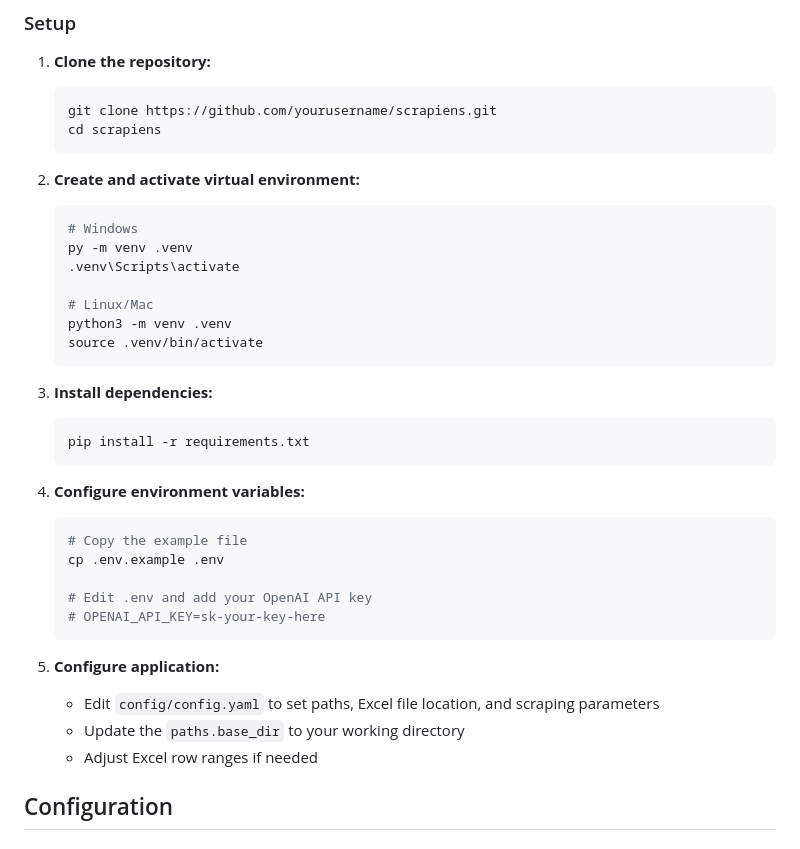
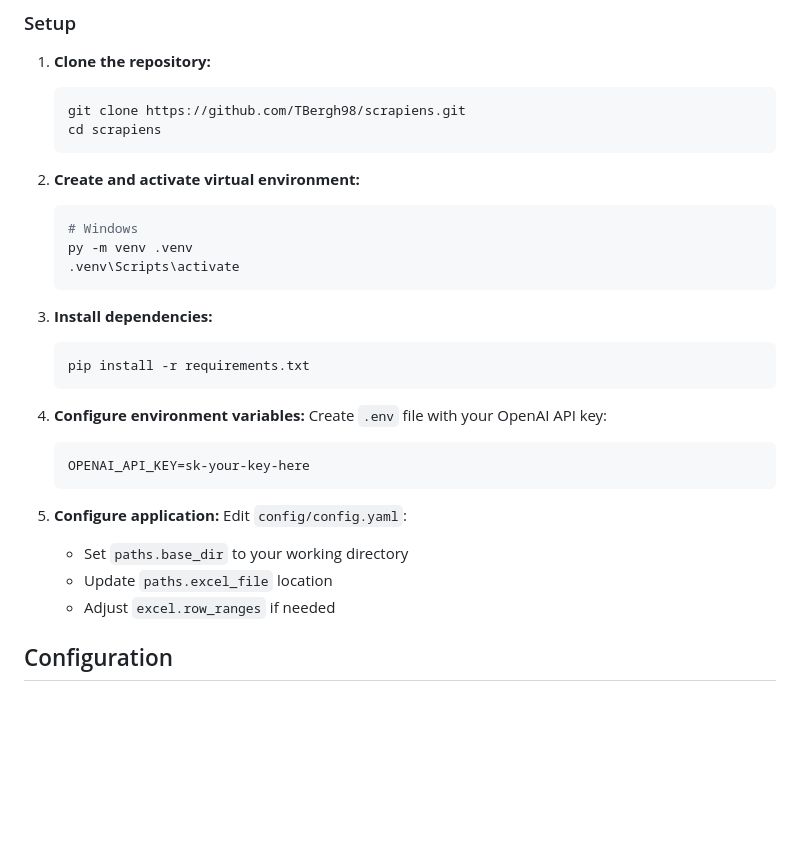
Before and after one commit to TBergh98/scrapiens, a Markdown page: README.md, the part around one of its changes. GitHub-like rendering; blank space fills up the shorter version.

````diff
--- a/README.md
+++ b/README.md
@@ -85,7 +80,7 @@ scrapiens/
 
 1. **Clone the repository:**
    ```bash
-   git clone https://github.com/yourusername/scrapiens.git
+   git clone https://github.com/TBergh98/scrapiens.git
    cd scrapiens
    ```
 
@@ -94,10 +89,6 @@ scrapiens/
    # Windows
    py -m venv .venv
    .venv\Scripts\activate
-
-   # Linux/Mac
-   python3 -m venv .venv
-   source .venv/bin/activate
    ```
 
 3. **Install dependencies:**
@@ -106,18 +97,16 @@ scrapiens/
    ```
 
 4. **Configure environment variables:**
+   Create `.env` file with your OpenAI API key:
    ```bash
-   # Copy the example file
-   cp .env.example .env
-
-   # Edit .env and add your OpenAI API key
-   # OPENAI_API_KEY=sk-your-key-here
+   OPENAI_API_KEY=sk-your-key-here
    ```
 
 5. **Configure application:**
-   - Edit `config/config.yaml` to set paths, Excel file location, and scraping parameters
-   - Update the `paths.base_dir` to your working directory
-   - Adjust Excel row ranges if needed
+   Edit `config/config.yaml`:
+   - Set `paths.base_dir` to your working directory
+   - Update `paths.excel_file` location
+   - Adjust `excel.row_ranges` if needed
 
 ## Configuration
 
````
Also changed, not shown: other parts of README.md (+44 -115 lines).
